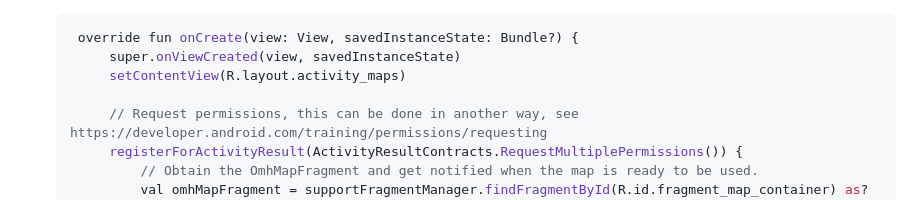
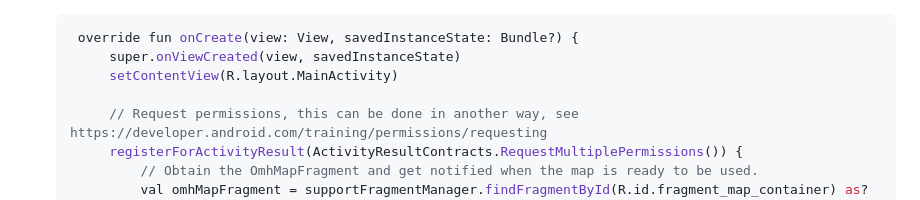
Before and after one commit to openmobilehub/omh-maps, a Markdown page: README.md, the part around one of its changes. Drawn GitHub-style.

Commit message:
Maps sdk - Change reference name and add comment.

````diff
--- a/README.md
+++ b/README.md
@@ -419,7 +421,7 @@ Then use `getMapAsync()` to register for the map callback:
    ```kotlin
     override fun onCreate(view: View, savedInstanceState: Bundle?) {
         super.onViewCreated(view, savedInstanceState)
-        setContentView(R.layout.activity_maps)
+        setContentView(R.layout.MainActivity)
 
         // Request permissions, this can be done in another way, see https://developer.android.com/training/permissions/requesting
         registerForActivityResult(ActivityResultContracts.RequestMultiplePermissions()) {
````
Also changed, not shown: other parts of README.md (+2 -0 lines).
